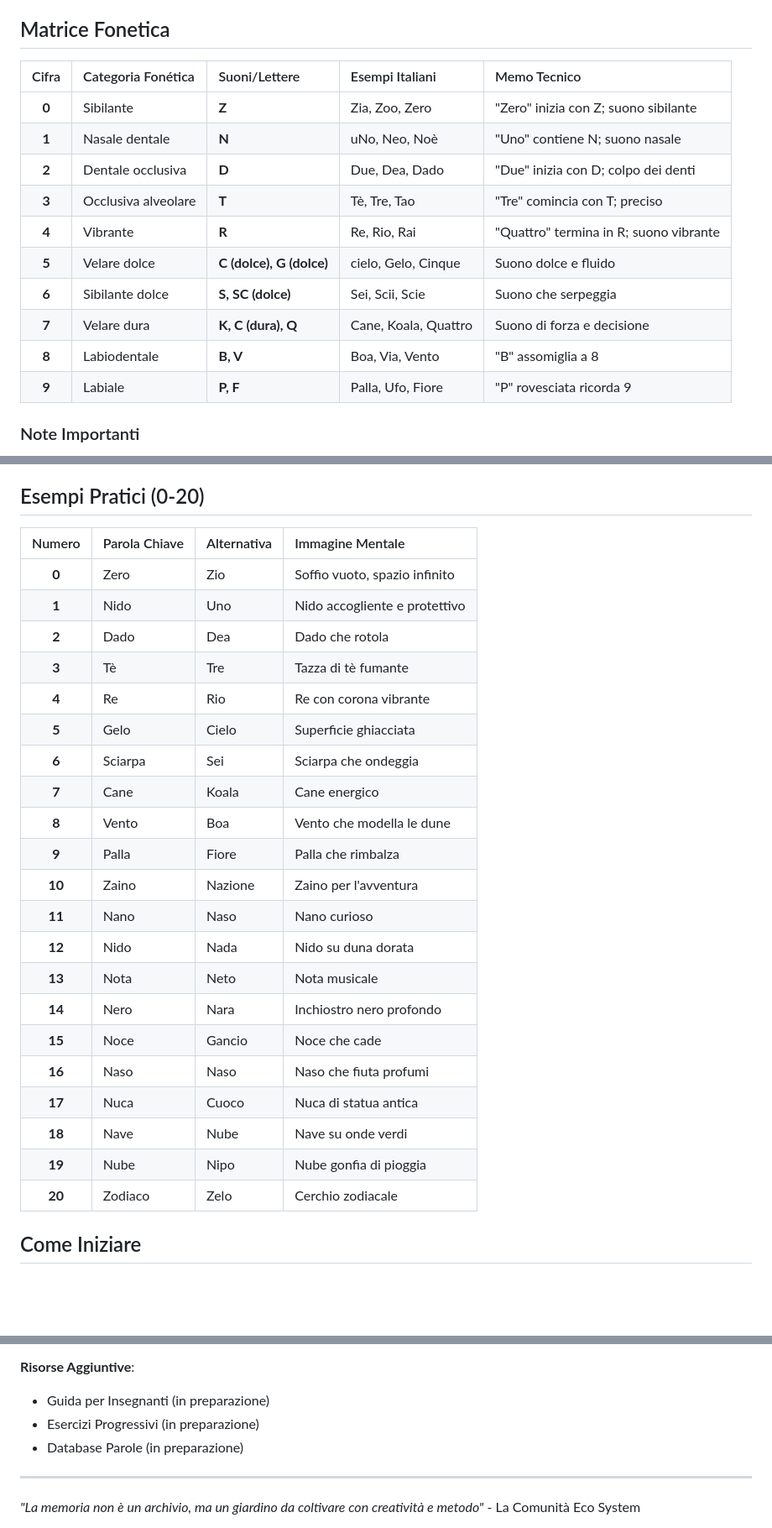
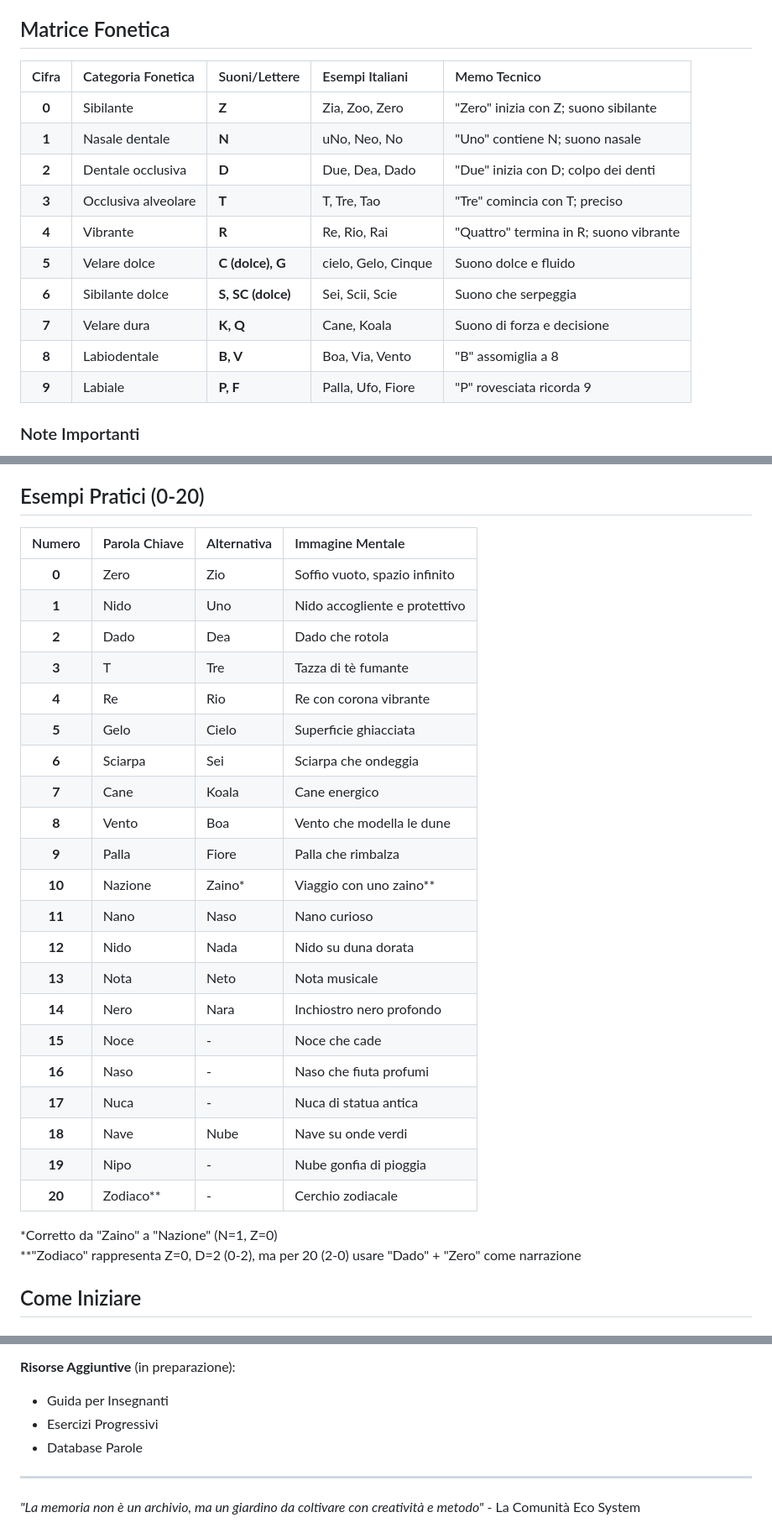
Before and after one commit to pyragogy/fonetica-italiana-mnemonica, a Markdown page: README.md, 3 parts joined by grey strips. Shown: that part at 84% size. Drawn GitHub-style; blank space fills up the shorter version.

```diff
--- a/README.md
+++ b/README.md
@@ -54,18 +54,18 @@ Il numero **14** (N + R) diventa **"nero"**, evocando l'immagine di un inchiostr
 
 ## Matrice Fonetica
 
-| Cifra | Categoria Fonética | Suoni/Lettere | Esempi Italiani | Memo Tecnico |
-|:-----:|:-------------------|:--------------|:----------------|:-------------|
-| **0** | Sibilante | **Z** | Zia, Zoo, Zero | "Zero" inizia con Z; suono sibilante |
-| **1** | Nasale dentale | **N** | uNo, Neo, Noè | "Uno" contiene N; suono nasale |
-| **2** | Dentale occlusiva | **D** | Due, Dea, Dado | "Due" inizia con D; colpo dei denti |
-| **3** | Occlusiva alveolare | **T** | Tè, Tre, Tao | "Tre" comincia con T; preciso |
-| **4** | Vibrante | **R** | Re, Rio, Rai | "Quattro" termina in R; suono vibrante |
-| **5** | Velare dolce | **C (dolce), G (dolce)** | cielo, Gelo, Cinque | Suono dolce e fluido |
-| **6** | Sibilante dolce | **S, SC (dolce)** | Sei, Scii, Scie | Suono che serpeggia |
-| **7** | Velare dura | **K, C (dura), Q** | Cane, Koala, Quattro | Suono di forza e decisione |
-| **8** | Labiodentale | **B, V** | Boa, Via, Vento | "B" assomiglia a 8 |
-| **9** | Labiale | **P, F** | Palla, Ufo, Fiore | "P" rovesciata ricorda 9 |
+| Cifra | Categoria Fonetica | Suoni/Lettere       | Esempi Italiani       | Memo Tecnico                     |
+|:-----:|:-------------------|:--------------------|:----------------------|:---------------------------------|
+| **0** | Sibilante          | **Z**               | Zia, Zoo, Zero        | "Zero" inizia con Z; suono sibilante |
+| **1** | Nasale dentale     | **N**               | uNo, Neo, No          | "Uno" contiene N; suono nasale |
+| **2** | Dentale occlusiva  | **D**               | Due, Dea, Dado        | "Due" inizia con D; colpo dei denti |
+| **3** | Occlusiva alveolare| **T**               | T, Tre, Tao           | "Tre" comincia con T; preciso |
+| **4** | Vibrante           | **R**               | Re, Rio, Rai          | "Quattro" termina in R; suono vibrante |
+| **5** | Velare dolce       | **C (dolce), G**    | cielo, Gelo, Cinque   | Suono dolce e fluido |
+| **6** | Sibilante dolce    | **S, SC (dolce)**   | Sei, Scii, Scie       | Suono che serpeggia |
+| **7** | Velare dura        | **K, Q**            | Cane, Koala           | Suono di forza e decisione |
+| **8** | Labiodentale       | **B, V**            | Boa, Via, Vento       | "B" assomiglia a 8 |
+| **9** | Labiale            | **P, F**            | Palla, Ufo, Fiore     | "P" rovesciata ricorda 9 |
 
 ### Note Importanti
 
@@ -91,29 +91,32 @@ Queste regole garantiscono una generazione coerente di immagini mnemoniche:
 
 ## Esempi Pratici (0-20)
 
-| Numero | Parola Chiave | Alternativa | Immagine Mentale |
-|:------:|:-------------|:-----------|:-----------------|
-| **0** | Zero | Zio | Soffio vuoto, spazio infinito |
-| **1** | Nido | Uno | Nido accogliente e protettivo |
-| **2** | Dado | Dea | Dado che rotola |
-| **3** | Tè | Tre | Tazza di tè fumante |
-| **4** | Re | Rio | Re con corona vibrante |
-| **5** | Gelo | Cielo | Superficie ghiacciata |
-| **6** | Sciarpa | Sei | Sciarpa che ondeggia |
-| **7** | Cane | Koala | Cane energico |
-| **8** | Vento | Boa | Vento che modella le dune |
-| **9** | Palla | Fiore | Palla che rimbalza |
-| **10** | Zaino | Nazione | Zaino per l'avventura |
-| **11** | Nano | Naso | Nano curioso |
-| **12** | Nido | Nada | Nido su duna dorata |
-| **13** | Nota | Neto | Nota musicale |
-| **14** | Nero | Nara | Inchiostro nero profondo |
-| **15** | Noce | Gancio | Noce che cade |
-| **16** | Naso | Naso | Naso che fiuta profumi |
-| **17** | Nuca | Cuoco | Nuca di statua antica |
-| **18** | Nave | Nube | Nave su onde verdi |
-| **19** | Nube | Nipo | Nube gonfia di pioggia |
-| **20** | Zodiaco | Zelo | Cerchio zodiacale |
+| Numero | Parola Chiave | Alternativa       | Immagine Mentale               |
+|:------:|:-------------|:------------------|:--------------------------------|
+| **0** | Zero         | Zio               | Soffio vuoto, spazio infinito |
+| **1** | Nido         | Uno               | Nido accogliente e protettivo  |
+| **2** | Dado         | Dea               | Dado che rotola                |
+| **3** | T            | Tre               | Tazza di tè fumante            |
+| **4** | Re           | Rio               | Re con corona vibrante         |
+| **5** | Gelo         | Cielo             | Superficie ghiacciata          |
+| **6** | Sciarpa      | Sei               | Sciarpa che ondeggia           |
+| **7** | Cane         | Koala             | Cane energico                  |
+| **8** | Vento        | Boa               | Vento che modella le dune      |
+| **9** | Palla        | Fiore             | Palla che rimbalza             |
+| **10**| Nazione      | Zaino*            | Viaggio con uno zaino**         |
+| **11**| Nano         | Naso              | Nano curioso                   |
+| **12**| Nido         | Nada              | Nido su duna dorata            |
+| **13**| Nota         | Neto              | Nota musicale                  |
+| **14**| Nero         | Nara              | Inchiostro nero profondo       |
+| **15**| Noce         | -                 | Noce che cade                  |
+| **16**| Naso         | -                 | Naso che fiuta profumi         |
+| **17**| Nuca         | -                 | Nuca di statua antica          |
+| **18**| Nave         | Nube              | Nave su onde verdi             |
+| **19**| Nipo         | -                 | Nube gonfia di pioggia         |
+| **20**| Zodiaco**    | -                 | Cerchio zodiacale              |
+
+*Corretto da "Zaino" a "Nazione" (N=1, Z=0)
+**"Zodiaco" rappresenta Z=0, D=2 (0-2), ma per 20 (2-0) usare "Dado" + "Zero" come narrazione
 
 ## Come Iniziare
 
@@ -245,9 +247,9 @@ Eco System è uno strumento pratico per migliorare la memoria attraverso un appr
 - Community Forum (in preparazione)
 
-**Risorse Aggiuntive**:
-- Guida per Insegnanti (in preparazione)
-- Esercizi Progressivi (in preparazione)
-- Database Parole (in preparazione)
+**Risorse Aggiuntive** (in preparazione):
+- Guida per Insegnanti
+- Esercizi Progressivi
+- Database Parole
 
 ---
 
```
Also changed, not shown: other parts of README.md (+9 -10 lines).
